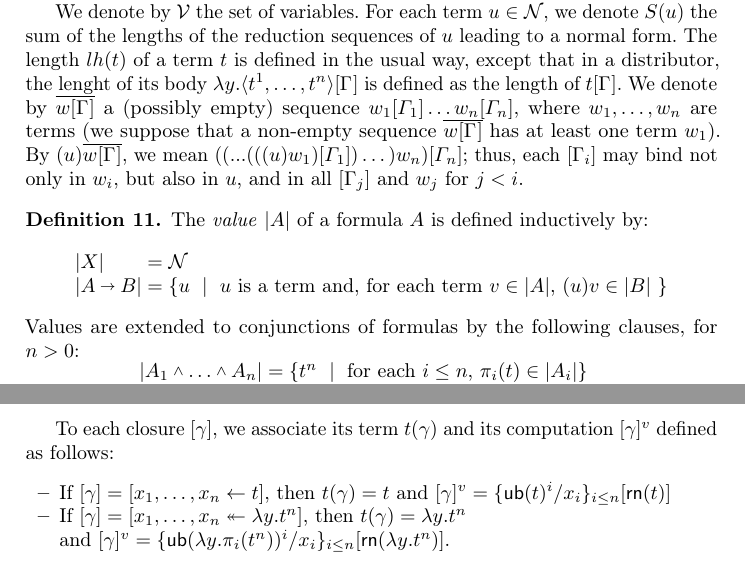
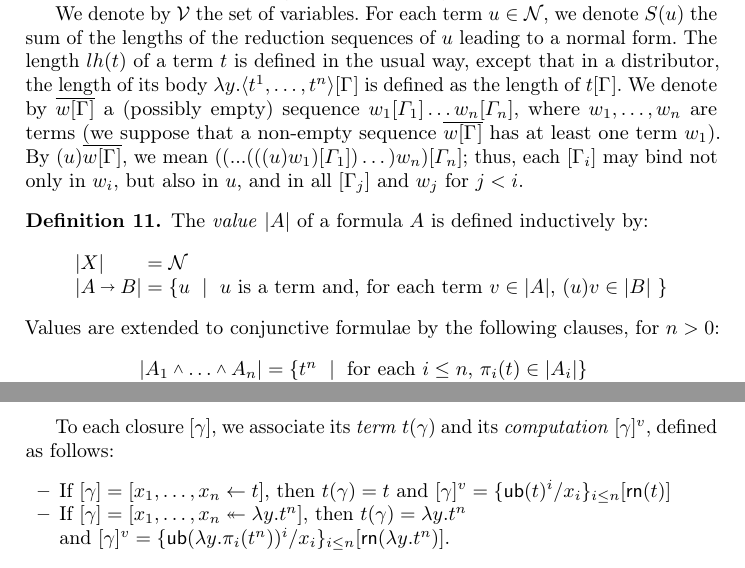
Before and after one commit to teg/SN-LPAR, a LaTeX thesis (AL-LPAR.tex): two parts of pages 6 and 9 of 19, joined at a grey line, cut so that both start at the same text. Compiled offline with pdfLaTeX.

Commit message:
spelling etc.

```diff
--- a/AL-LPAR.tex
+++ b/AL-LPAR.tex
@@ -609,7 +609,7 @@ restriction is  natural in the context of sharing calculus and all the useful co
 
 
 We denote by $\VAR$ the set of variables.
-For each term $u \in \SN$, we denote $S(u)$ the sum of the lengths of the reduction sequences of $u$ leading to a normal form. The length $lh(t)$ of a term $t$ is defined in the usual way, except that in a distributor, the lenght of its body $\lambda y.\langle t^1,\dots, t^n \rangle\G$ is defined as the length of $t\G$.
+For each term $u \in \SN$, we denote $S(u)$ the sum of the lengths of the reduction sequences of $u$ leading to a normal form. The length $lh(t)$ of a term $t$ is defined in the usual way, except that in a distributor, the length of its body $\lambda y.\langle t^1,\dots, t^n \rangle\G$ is defined as the length of $t\G$.
 We denote by $\overline{w\G}$ a (possibly empty) sequence $w_1[\Gamma_1]\dots w_n[\Gamma_n]$, where $w_1,\dots ,w_n$ are terms (we suppose that a non-empty sequence  $\overline{w\G}$ has at least one term $w_1$).
 By $(u)\overline{w\G}$, we mean $((...(((u)w_1)[\Gamma_1])\dots )w_n)[\Gamma_n]$; thus, each $\G[i]$ may bind not only in $w_i$, but also in $u$, and in all $\G[j]$ and $w_j$ for $j<i$.
 
@@ -625,7 +625,7 @@ The \emph{value} $|A|$ of a formula $A$ is defined inductively by:
 |A\vlim B| & = & \mbox{\{$u$ \;|\;  $u$ is a term and, for each term $v\in |A|$, $(u)v \in |B|$ \}}
 \end{array}
 \]
-Values are extended to conjunctions of formulas by the following clauses, for $n>0$:
+Values are extended to conjunctive formulae by the following clauses, for $n>0$:
 \[
 \begin{array}{lll}
 |A_1\vlan\dots\vlan A_n| & = & \mbox{\{$t^n$ \;|\; for each $i\leq n$, $\pi_i(t) \in |A_i|$\}}
@@ -878,7 +878,7 @@ This can be shown by induction on $Mes(T) = (S(T'), lh(u), lh(v), \lh\g)$ where
 
 \newcommand{\term}{{\mathsf{t}}}
 
-To each closure $\g$, we associate its term $t(\gamma)$ and its computation $\g^v $ defined as follows:
+To each closure $\g$, we associate its \emph{term} $t(\gamma)$ and its \emph{computation} $\g^v$, defined as follows:
 \begin{itemize}
 
 	\item
```
Also changed, not shown: AL-LPAR.tex (4 more changed lines).
